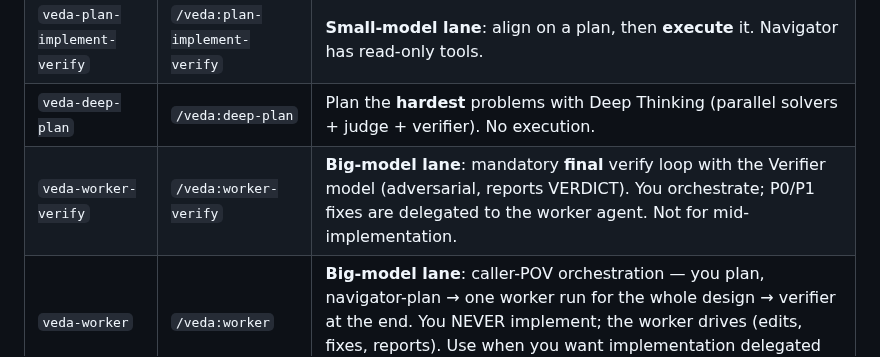
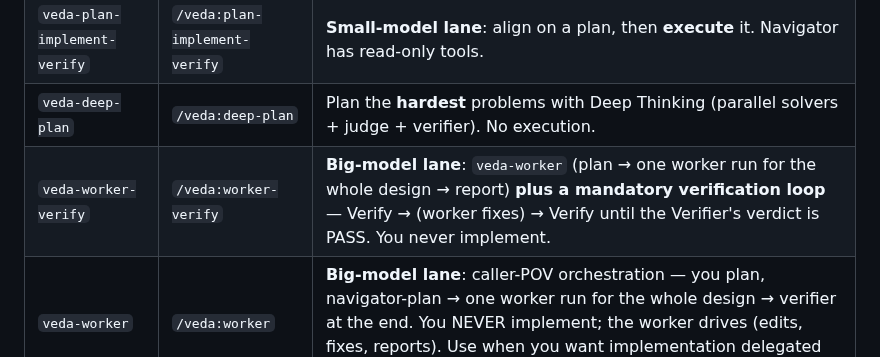
Before and after one commit to kennyfrc/veda, a Markdown page: .agents/skills/README.md, the part around the change. Rendered like a GitHub page.

Commit message:
fix(skills): veda-worker-verify is veda-worker plus a verification loop
Correct the skill's scope: it is NOT a standalone verify-only loop for
already-completed work. It is the full orchestration — scope, plan/design
via navigator-plan, one worker run for the whole design, report branching
— followed by a mandatory Verify → (worker fixes) → Verify loop until the
verifier's verdict is PASS. Fixes remain delegated to the worker agent
(YOU NEVER IMPLEMENT).

```diff
--- a/.agents/skills/README.md
+++ b/.agents/skills/README.md
@@ -14,7 +14,7 @@ plus a Markdown body of instructions.
 | `veda-plan-implement` | `/veda:plan-implement` | **Small-model lane**: align on a plan with Navigator **before** implementing. No execution. |
 | `veda-plan-implement-verify` | `/veda:plan-implement-verify` | **Small-model lane**: align on a plan, then **execute** it. Navigator has read-only tools. |
 | `veda-deep-plan` | `/veda:deep-plan` | Plan the **hardest** problems with Deep Thinking (parallel solvers + judge + verifier). No execution. |
-| `veda-worker-verify` | `/veda:worker-verify` | **Big-model lane**: mandatory **final** verify loop with the Verifier model (adversarial, reports VERDICT). You orchestrate; P0/P1 fixes are delegated to the worker agent. Not for mid-implementation. |
+| `veda-worker-verify` | `/veda:worker-verify` | **Big-model lane**: `veda-worker` (plan → one worker run for the whole design → report) **plus a mandatory verification loop** — Verify → (worker fixes) → Verify until the Verifier's verdict is PASS. You never implement. |
 | `veda-worker` | `/veda:worker` | **Big-model lane**: caller-POV orchestration — you plan, navigator-plan → one worker run for the whole design → verifier at the end. You NEVER implement; the worker drives (edits, fixes, reports). Use when you want implementation delegated to the worker agent, not done by you. |
 
 ## Installing the skills
```
Also changed, not shown: 1 other file.
